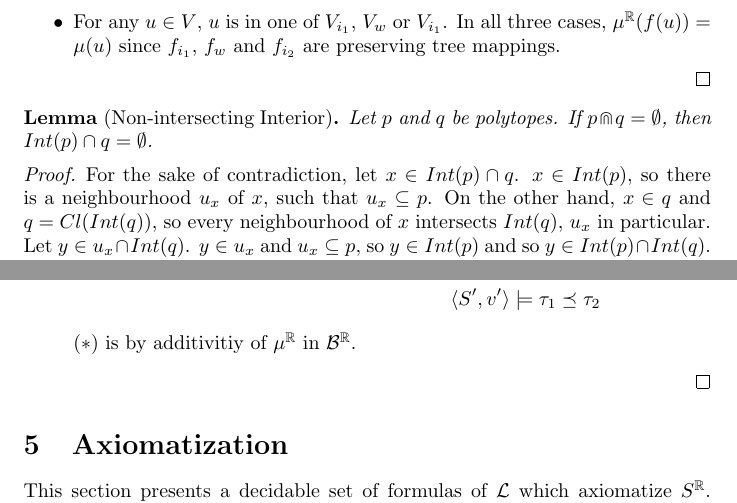
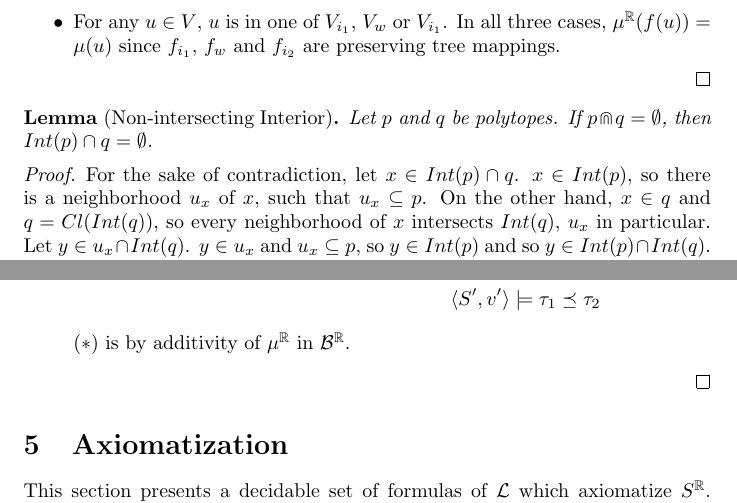
Before and after one commit to angueln/masters-thesis, a LaTeX thesis (thesis-angueln.tex): two parts of pages 22 and 25 of 31, joined at a grey line, cut so that both start at the same text. Compiled offline with pdfLaTeX.

Commit message:
Fix spelling mistakes.

```diff
--- a/thesis-angueln.tex
+++ b/thesis-angueln.tex
@@ -1094,7 +1094,7 @@ Let $i_1$ and $i_2$ be those exactly two vertices with infinite values for $\mu$
   Let $p$ and $q$ be polytopes. If $p \bcap q = \emptyset$, then $Int(p) \cap q = \emptyset$.
 \end{lemma}
 \begin{proof}
-  For the sake of contradiction, let $x \in Int(p) \cap q$. $x \in Int(p)$, so there is a neighbourhood $u_x$ of $x$, such that $u_x \subseteq p$. On the other hand, $x \in q$ and $q = Cl(Int(q))$, so every neighbourhood of $x$ intersects $Int(q)$, $u_x$ in particular. Let $y \in u_x \cap Int(q)$. $y \in u_x$ and $u_x \subseteq p$, so $y \in Int(p)$ and so $y \in Int(p) \cap Int(q)$. Therefore \[\emptyset \neq Int(p) \cap Int(q) = Int(p \cap q) \subseteq Cl(Int(p \cap q)) = p \bcap q,\] a contradiction.
+  For the sake of contradiction, let $x \in Int(p) \cap q$. $x \in Int(p)$, so there is a neighborhood $u_x$ of $x$, such that $u_x \subseteq p$. On the other hand, $x \in q$ and $q = Cl(Int(q))$, so every neighborhood of $x$ intersects $Int(q)$, $u_x$ in particular. Let $y \in u_x \cap Int(q)$. $y \in u_x$ and $u_x \subseteq p$, so $y \in Int(p)$ and so $y \in Int(p) \cap Int(q)$. Therefore \[\emptyset \neq Int(p) \cap Int(q) = Int(p \cap q) \subseteq Cl(Int(p \cap q)) = p \bcap q,\] a contradiction.
 \end{proof}
 
 \begin{lemma}[Relational Structure Conversion]
@@ -1184,7 +1184,7 @@ Suppose that the statement is true for $\tau_1$ and $\tau_2$, terms of $\lang$.
         \sum_{\mathclap{i \in v'(\tau_1)}}\mu(i) \leq \sum_{\mathclap{i \in v'(\tau_2)}}\mu(i) &\leftrightarrow \\
         \langle S', v' \rangle \models \tau_1 \lmeasure \tau_2
       \end{align*}
-      $(*)$ is by additivitiy of $\mu^\R$ in $\B^\R$.
+      $(*)$ is by additivity of $\mu^\R$ in $\B^\R$.
     \end{itemize}
 \end{proof}
 \section{Axiomatization}
```
Also changed, not shown: thesis-angueln.pdf, thesis-angueln.tex (4 more changed lines).
